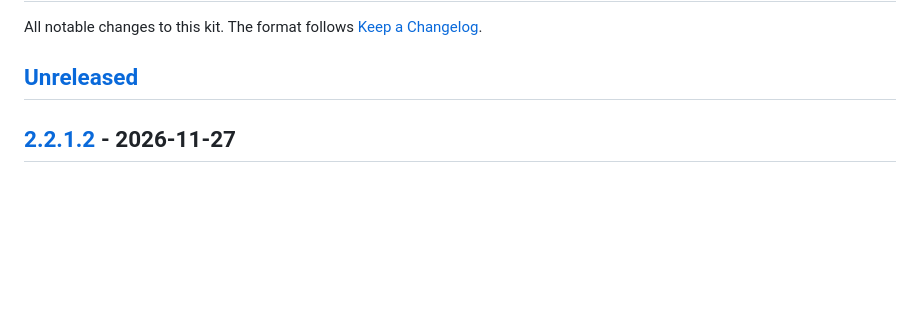
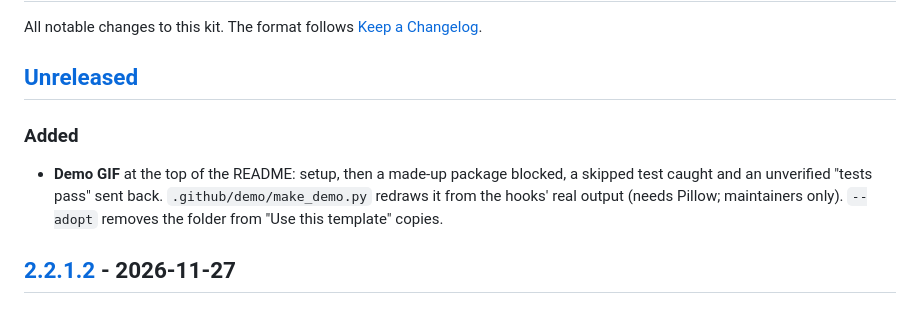
Before and after one commit to John99101/claude-code-project-template, a Markdown page: CHANGELOG.md, the part around the change. Rendered like a GitHub page; blank space fills up the shorter version.

```diff
--- a/CHANGELOG.md
+++ b/CHANGELOG.md
@@ -3,6 +3,9 @@
 All notable changes to this kit. The format follows [Keep a Changelog](https://keepachangelog.com/en/1.1.0/).
 
 ## [Unreleased]
+
+### Added
+- **Demo GIF** at the top of the README: setup, then a made-up package blocked, a skipped test caught and an unverified "tests pass" sent back. `.github/demo/make_demo.py` redraws it from the hooks' real output (needs Pillow; maintainers only). `--adopt` removes the folder from "Use this template" copies.
 
 ## [2.2.1.2] - 2026-11-27
 
```
Also changed, not shown: README.md (+4 -0 lines), .github/demo/demo.gif (added), 2 other files.
